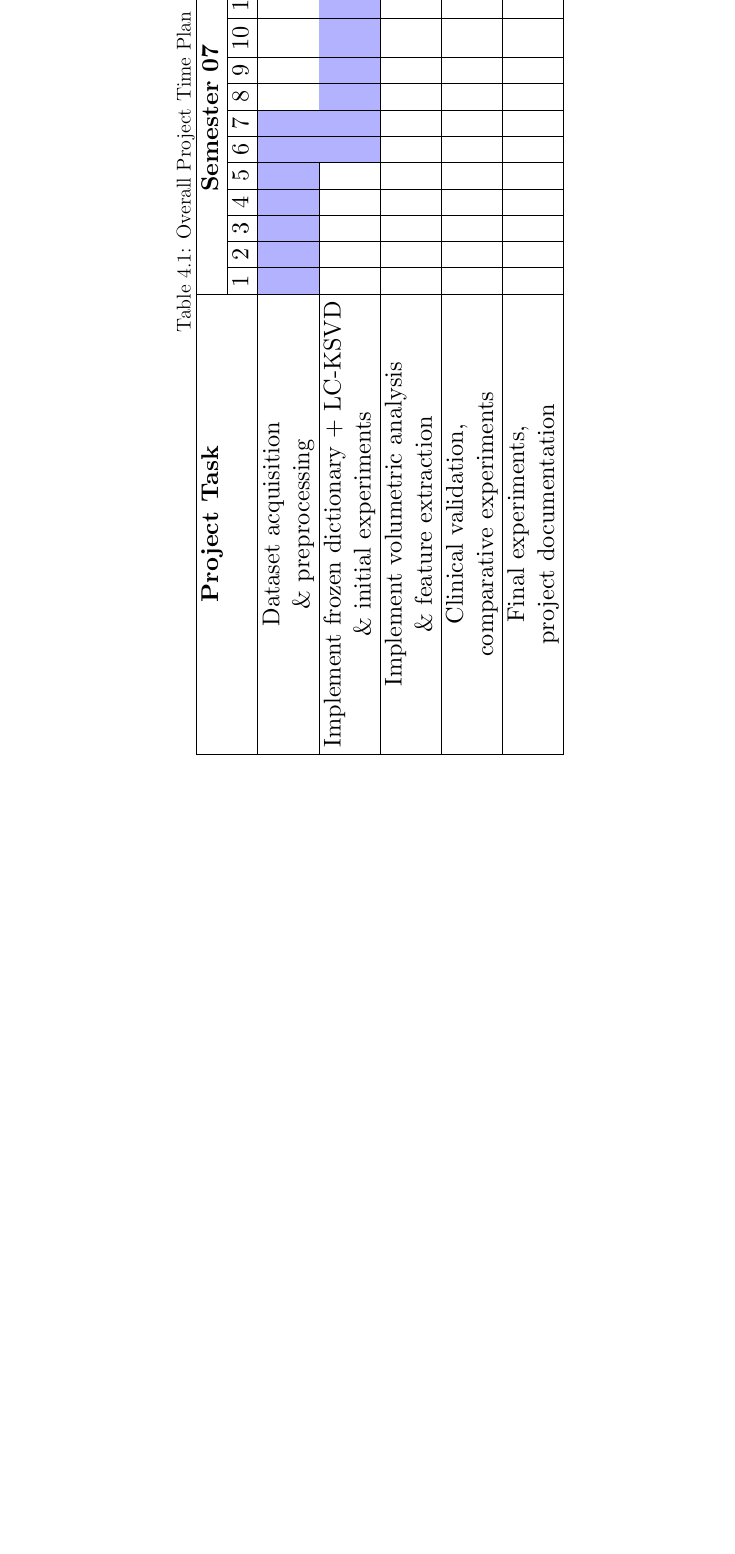
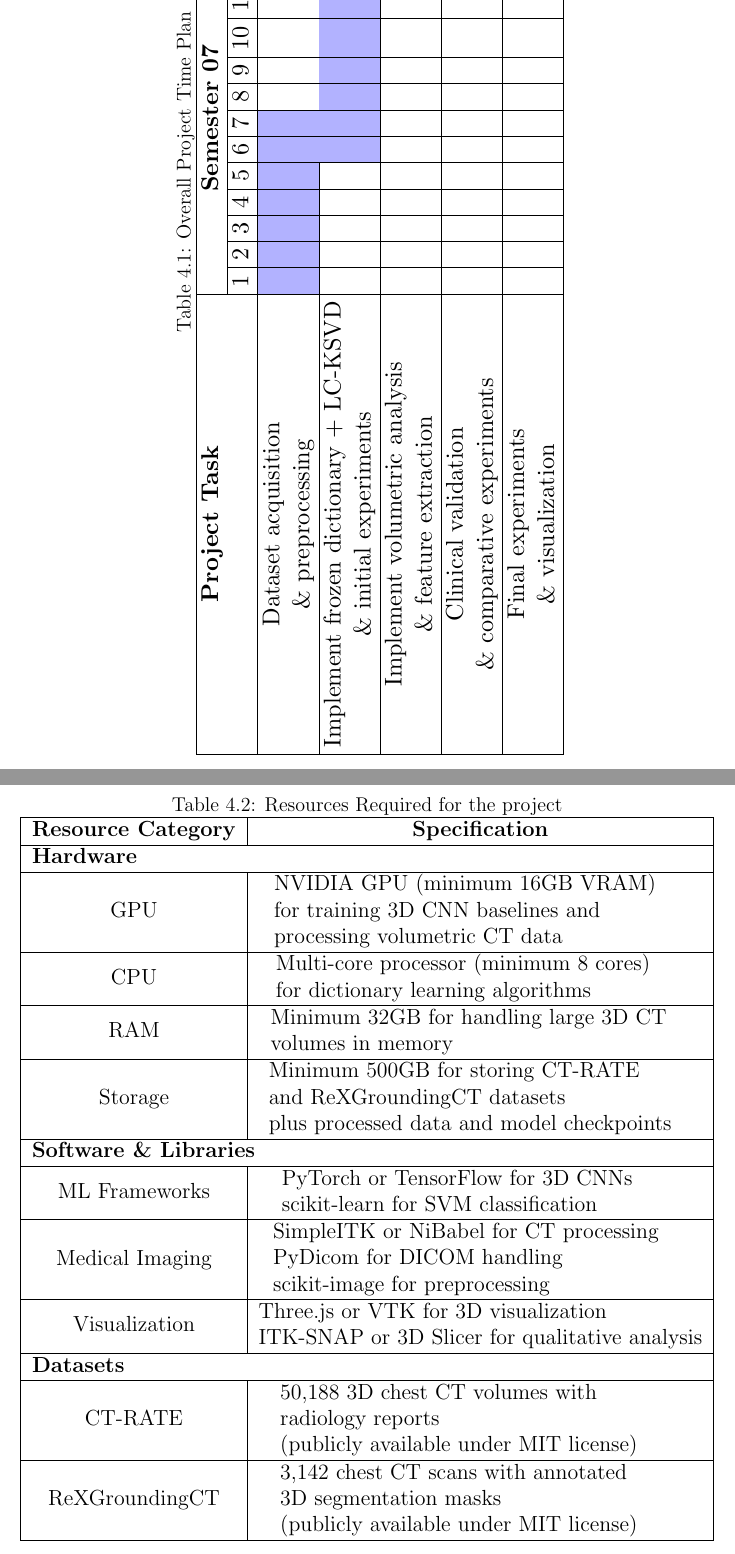
Before and after one commit to ckekula/fyp-3d-ct, a LaTeX thesis (documents/project proposal/main.tex, which reads documents/project proposal/chapters/timeline.tex): part of page 21 of 25 before the commit and two parts of pages 21 and 22 of 26 after it, the two joined at a grey line, cut so that both start at the same text, the shorter picture padded with empty space. Compiled offline with pdfLaTeX.

Commit message:
add resources table to proposal

```diff
--- a/documents/project proposal/chapters/timeline.tex
+++ b/documents/project proposal/chapters/timeline.tex
@@ -33,14 +33,71 @@ State the resource required for the project and estimate the budget for the reso
             &  &  &  &  &  &  &  &  &  &  &  &
             & \cellcolor{blue!30} & \cellcolor{blue!30} & \cellcolor{blue!30} & \cellcolor{blue!30} & \cellcolor{blue!30} & \cellcolor{blue!30} & \cellcolor{blue!30} &  &  &  &  &  \\
         \hline
-        \makecell[c]{Clinical validation, \\ comparative experiments}
+        \makecell[c]{Clinical validation \\ \& comparative experiments}
             &  &  &  &  &  &  &  &  &  &  &  &
             &  &  &  & \cellcolor{blue!30} & \cellcolor{blue!30} & \cellcolor{blue!30} & \cellcolor{blue!30} & \cellcolor{blue!30} & \cellcolor{blue!30} & \cellcolor{blue!30} &  &  \\
         \hline
-        \makecell[c]{Final experiments, \\ project documentation}
+        \makecell[c]{Final experiments \\ \& visualization}
             &  &  &  &  &  &  &  &  &  &  &  &
             &  &  &  &  &  &  &  &  &  & \cellcolor{blue!30} & \cellcolor{blue!30} & \cellcolor{blue!30} \\
         \hline
     \end{tabular}%
     }
 \end{sidewaystable}
+
+\begin{table}[ht]
+    \centering
+    \caption{Resources Required for the project}
+    \label{resources}
+
+    \resizebox{\textwidth}{!}{%
+    \begin{tabular}{|c|c|}
+        \hline
+        \textbf{Resource Category} & \textbf{Specification} \\ \hline
+
+        \multicolumn{2}{|l|}{\textbf{Hardware}} \\ \hline
+        GPU &
+        \makecell[l]{NVIDIA GPU (minimum 16GB VRAM) \\
+        for training 3D CNN baselines and \\
+        processing volumetric CT data} \\ \hline
+
+        CPU &
+        \makecell[l]{Multi-core processor (minimum 8 cores) \\
+        for dictionary learning algorithms} \\ \hline
+
+        RAM &
+        \makecell[l]{Minimum 32GB for handling large 3D CT \\
+        volumes in memory} \\ \hline
+
+        Storage &
+        \makecell[l]{Minimum 500GB for storing CT-RATE \\
+        and ReXGroundingCT datasets \\
+        plus processed data and model checkpoints} \\ \hline
+
+        \multicolumn{2}{|l|}{\textbf{Software \& Libraries}} \\ \hline
+        ML Frameworks &
+        \makecell[l]{PyTorch or TensorFlow for 3D CNNs \\
+        scikit-learn for SVM classification} \\ \hline
+
+        Medical Imaging &
+        \makecell[l]{SimpleITK or NiBabel for CT processing \\
+        PyDicom for DICOM handling \\
+        scikit-image for preprocessing} \\ \hline
+
+        Visualization &
+        \makecell[l]{Three.js or VTK for 3D visualization \\
+        ITK-SNAP or 3D Slicer for qualitative analysis} \\ \hline
+
+        \multicolumn{2}{|l|}{\textbf{Datasets}} \\ \hline
+        CT-RATE &
+        \makecell[l]{50,188 3D chest CT volumes with \\
+        radiology reports \\
+        (publicly available under MIT license)} \\ \hline
+
+        ReXGroundingCT &
+        \makecell[l]{3,142 chest CT scans with annotated \\
+        3D segmentation masks \\
+        (publicly available under MIT license)} \\ \hline
+    \end{tabular}%
+    }
+\end{table}
```
Also changed, not shown: documents/project proposal/chapters/methodology.tex (+3 -2 lines), documents/project proposal/main.pdf, documents/project proposal/chapters/timeline.tex (4 more changed lines).
